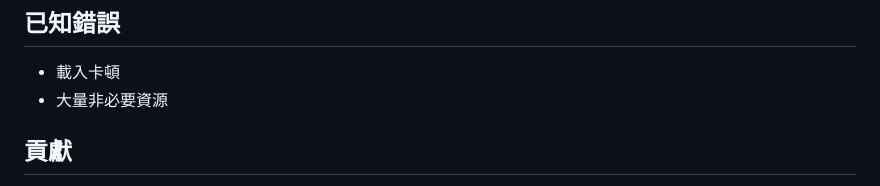
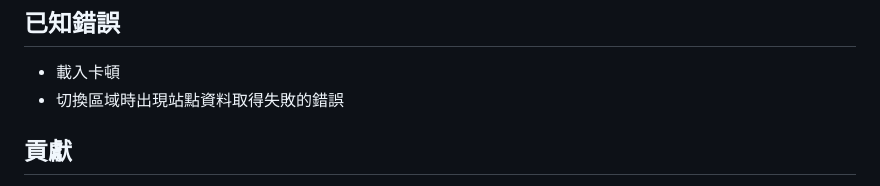
Before and after one commit to potatosserver/YouBike, a Markdown page: README.md, the part around the change. Rendered like a GitHub page.

Commit message:
更新 README.md

```diff
--- a/README.md
+++ b/README.md
@@ -61,7 +61,7 @@
 ## 已知錯誤
 
 * 載入卡頓
-* 大量非必要資源
+* 切換區域時出現站點資料取得失敗的錯誤
 
 
 ## 貢獻
```
